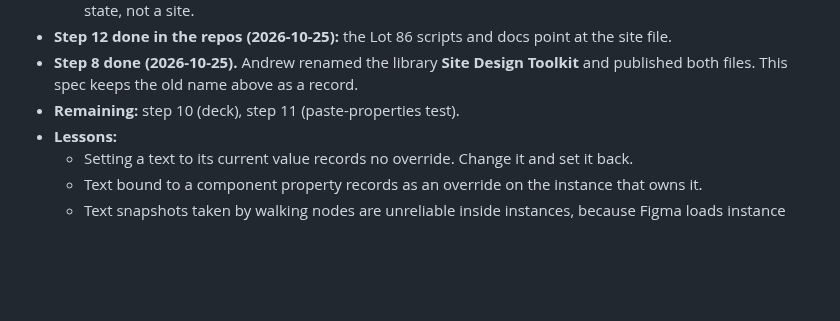
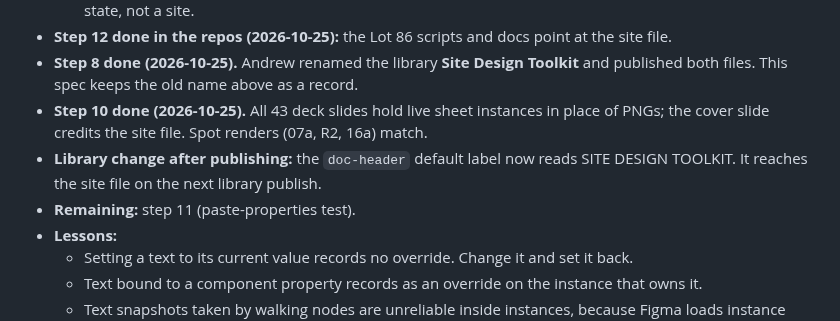
Before and after one commit to keser/site-toolkit, a Markdown page: design-language/specs/2026-10-25-figma-library-split-design.md, the part around the change. GitHub-like rendering; blank space fills up the shorter version.

Commit message:
Library split: deck uses live sheets (step 10)
Co-Authored-By: Claude Opus 5.5 <noreply@anthropic.com>

```diff
--- a/design-language/specs/2026-10-25-figma-library-split-design.md
+++ b/design-language/specs/2026-10-25-figma-library-split-design.md
@@ -165,7 +165,11 @@ Site file: Lot 86 – Site Plan (`iFt6im4itRdGt8UJ44GHyc`). Spike sheet: `25a Su
 - **Step 12 done in the repos (2026-10-25):** the Lot 86 scripts and docs point at the site file.
 - **Step 8 done (2026-10-25).** Andrew renamed the library **Site Design Toolkit** and published
   both files. This spec keeps the old name above as a record.
-- **Remaining:** step 10 (deck), step 11 (paste-properties test).
+- **Step 10 done (2026-10-25).** All 43 deck slides hold live sheet instances in place of PNGs;
+  the cover slide credits the site file. Spot renders (07a, R2, 16a) match.
+- **Library change after publishing:** the `doc-header` default label now reads SITE DESIGN
+  TOOLKIT. It reaches the site file on the next library publish.
+- **Remaining:** step 11 (paste-properties test).
 - **Lessons:**
   - Setting a text to its current value records no override. Change it and set it back.
   - Text bound to a component property records as an override on the instance that owns it.
```
